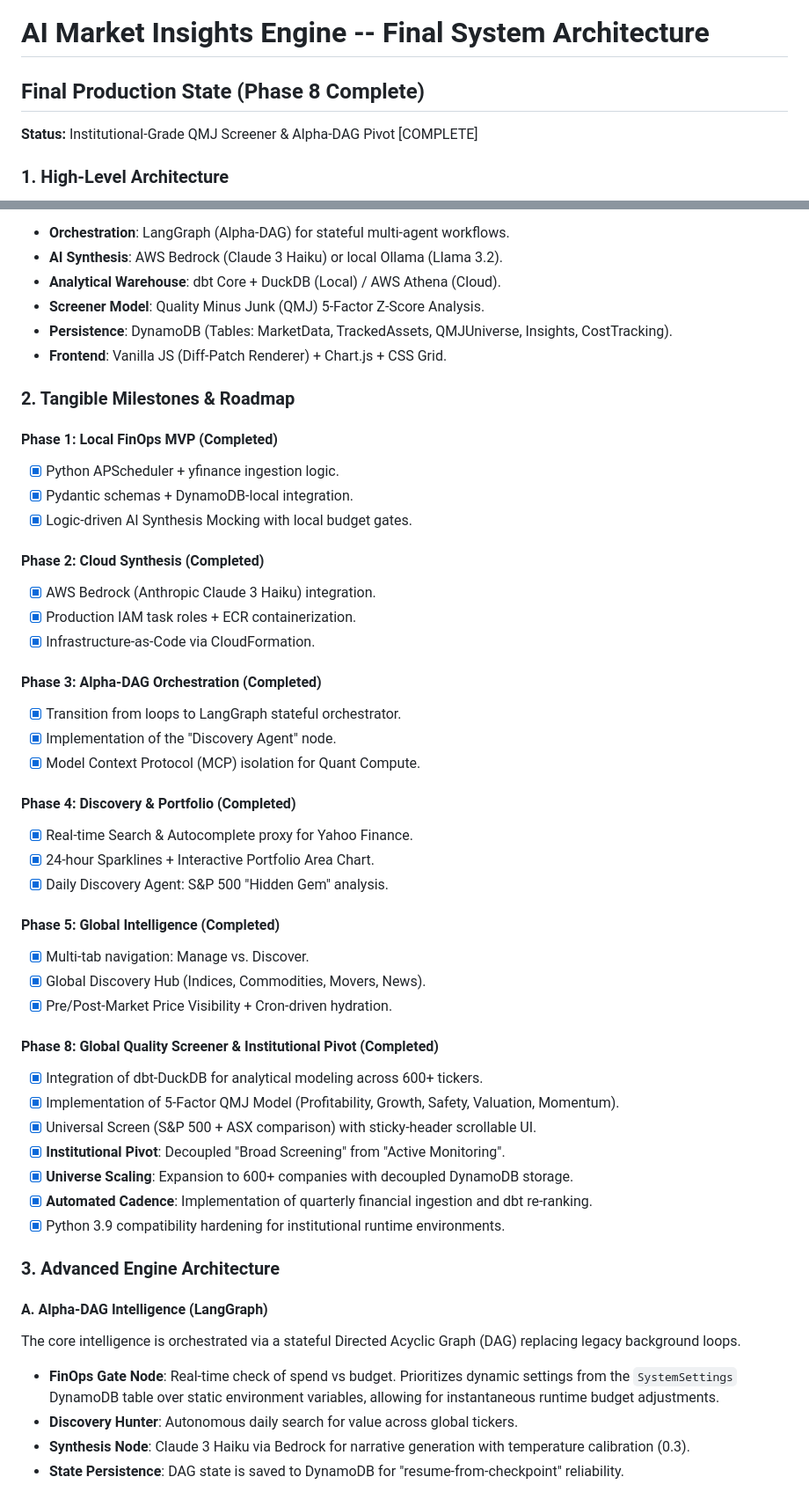
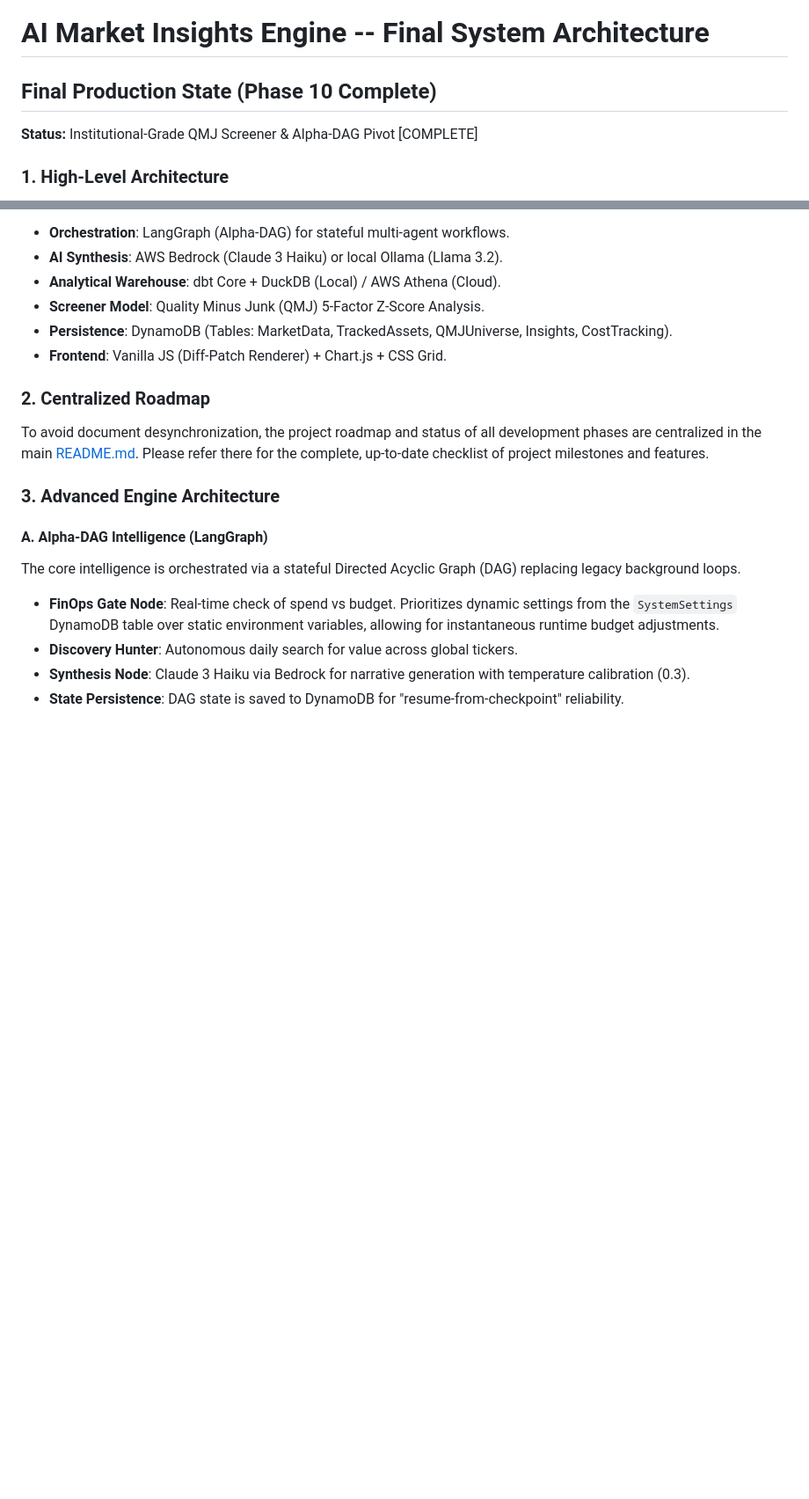
Before and after one commit to water-bear-dev/Cost-Aware-Market-Insights-Engine, a Markdown page: system-design/system_overview.md, 2 parts joined by grey strips. Shown at 88% size. Drawn GitHub-style; blank space fills up the shorter version.

```diff
--- a/system-design/system_overview.md
+++ b/system-design/system_overview.md
@@ -1,6 +1,6 @@
 # AI Market Insights Engine -- Final System Architecture
 
-## Final Production State (Phase 8 Complete)
+## Final Production State (Phase 10 Complete)
 **Status:** Institutional-Grade QMJ Screener & Alpha-DAG Pivot [COMPLETE]
 
 ### 1. High-Level Architecture
@@ -99,41 +99,8 @@ The engine leverages a distributed agentic architecture (Alpha-DAG) combined wit
 *   **Persistence**: DynamoDB (Tables: MarketData, TrackedAssets, QMJUniverse, Insights, CostTracking).
 *   **Frontend**: Vanilla JS (Diff-Patch Renderer) + Chart.js + CSS Grid.
 
-### 2. Tangible Milestones & Roadmap
-
-#### Phase 1: Local FinOps MVP (Completed)
-- [x] Python APScheduler + yfinance ingestion logic.
-- [x] Pydantic schemas + DynamoDB-local integration.
-- [x] Logic-driven AI Synthesis Mocking with local budget gates.
-
-#### Phase 2: Cloud Synthesis (Completed)
-- [x] AWS Bedrock (Anthropic Claude 3 Haiku) integration.
-- [x] Production IAM task roles + ECR containerization.
-- [x] Infrastructure-as-Code via CloudFormation.
-
-#### Phase 3: Alpha-DAG Orchestration (Completed)
-- [x] Transition from loops to LangGraph stateful orchestrator.
-- [x] Implementation of the "Discovery Agent" node.
-- [x] Model Context Protocol (MCP) isolation for Quant Compute.
-
-#### Phase 4: Discovery & Portfolio (Completed)
-- [x] Real-time Search & Autocomplete proxy for Yahoo Finance.
-- [x] 24-hour Sparklines + Interactive Portfolio Area Chart.
-- [x] Daily Discovery Agent: S&P 500 "Hidden Gem" analysis.
-
-#### Phase 5: Global Intelligence (Completed)
-- [x] Multi-tab navigation: Manage vs. Discover.
-- [x] Global Discovery Hub (Indices, Commodities, Movers, News).
-- [x] Pre/Post-Market Price Visibility + Cron-driven hydration.
-
-#### Phase 8: Global Quality Screener & Institutional Pivot (Completed)
-- [x] Integration of dbt-DuckDB for analytical modeling across 600+ tickers.
-- [x] Implementation of 5-Factor QMJ Model (Profitability, Growth, Safety, Valuation, Momentum).
-- [x] Universal Screen (S&P 500 + ASX comparison) with sticky-header scrollable UI.
-- [x] **Institutional Pivot**: Decoupled "Broad Screening" from "Active Monitoring".
-- [x] **Universe Scaling**: Expansion to 600+ companies with decoupled DynamoDB storage.
-- [x] **Automated Cadence**: Implementation of quarterly financial ingestion and dbt re-ranking.
-- [x] Python 3.9 compatibility hardening for institutional runtime environments.
+### 2. Centralized Roadmap
+To avoid document desynchronization, the project roadmap and status of all development phases are centralized in the main [README.md](../README.md#%EF%B8%8F-phased-rollout-roadmap). Please refer there for the complete, up-to-date checklist of project milestones and features.
 
 ### 3. Advanced Engine Architecture
 
```
Also changed, not shown: README.md (+4 -3 lines).
